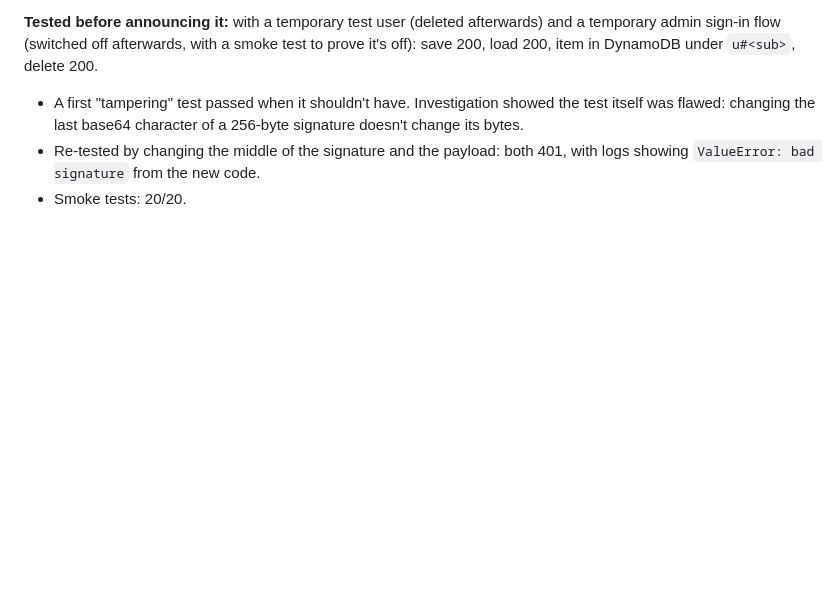
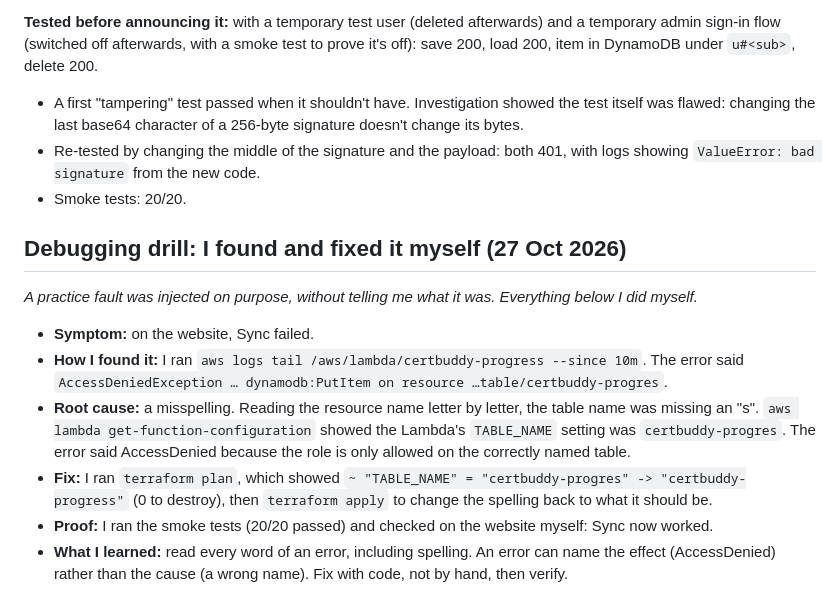
Before and after one commit to Laks0708-arch/certbuddy, a Markdown page: BUILD-LOG.md, the part around the change. GitHub-like rendering; blank space fills up the shorter version.

Commit message:
Build log: debugging drill I fixed myself

```diff
--- a/BUILD-LOG.md
+++ b/BUILD-LOG.md
@@ -141,3 +141,14 @@ Suggested in a LinkedIn comment by a senior engineer. Attached the AWS managed `
 - A first "tampering" test passed when it shouldn't have. Investigation showed the test itself was flawed: changing the last base64 character of a 256-byte signature doesn't change its bytes.
 - Re-tested by changing the middle of the signature and the payload: both 401, with logs showing `ValueError: bad signature` from the new code.
 - Smoke tests: 20/20.
+
+## Debugging drill: I found and fixed it myself (27 Oct 2026)
+
+*A practice fault was injected on purpose, without telling me what it was. Everything below I did myself.*
+
+- **Symptom:** on the website, Sync failed.
+- **How I found it:** I ran `aws logs tail /aws/lambda/certbuddy-progress --since 10m`. The error said `AccessDeniedException … dynamodb:PutItem on resource …table/certbuddy-progres`.
+- **Root cause:** a misspelling. Reading the resource name letter by letter, the table name was missing an "s". `aws lambda get-function-configuration` showed the Lambda's `TABLE_NAME` setting was `certbuddy-progres`. The error said AccessDenied because the role is only allowed on the correctly named table.
+- **Fix:** I ran `terraform plan`, which showed `~ "TABLE_NAME" = "certbuddy-progres" -> "certbuddy-progress"` (0 to destroy), then `terraform apply` to change the spelling back to what it should be.
+- **Proof:** I ran the smoke tests (20/20 passed) and checked on the website myself: Sync now worked.
+- **What I learned:** read every word of an error, including spelling. An error can name the effect (AccessDenied) rather than the cause (a wrong name). Fix with code, not by hand, then verify.
```
